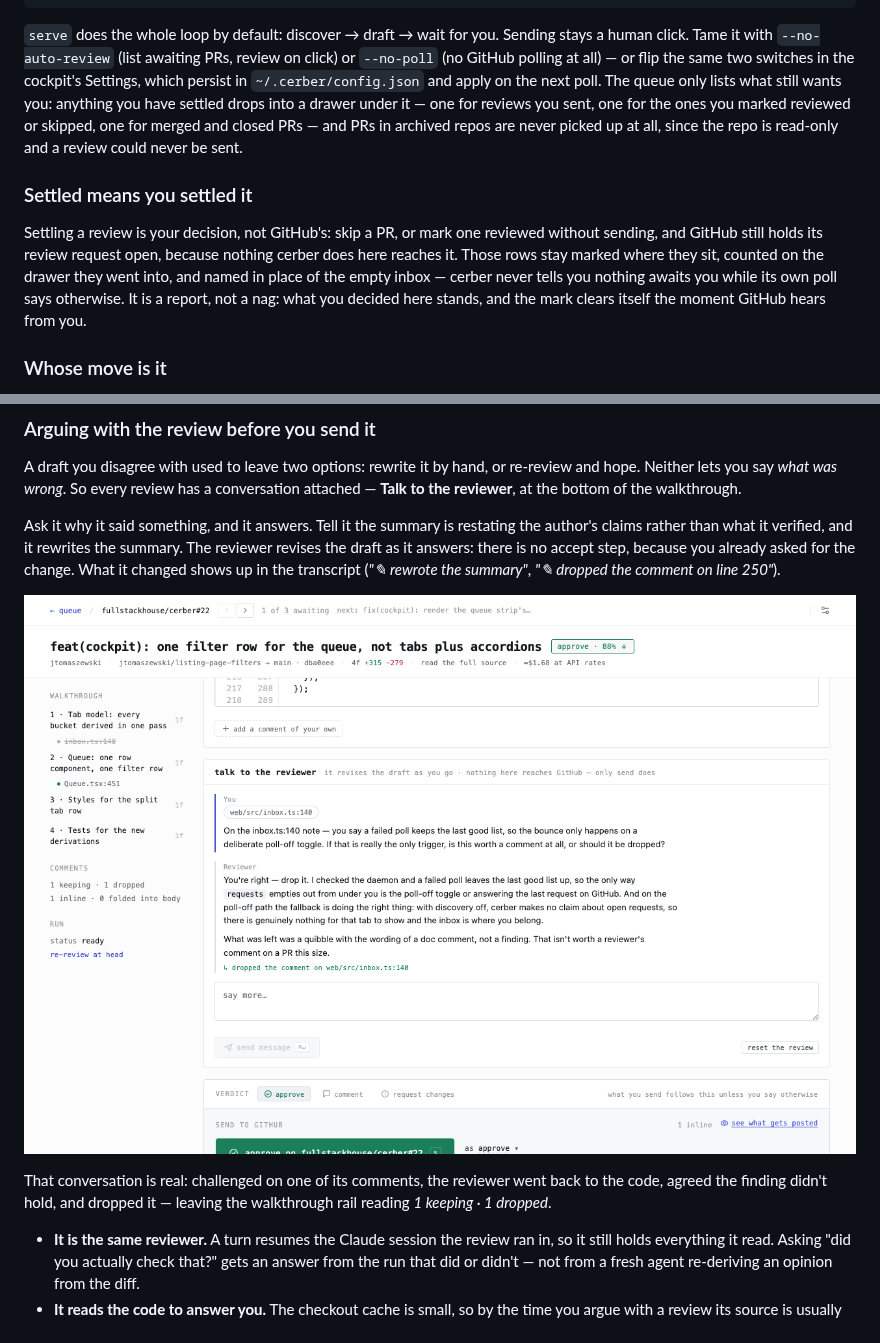
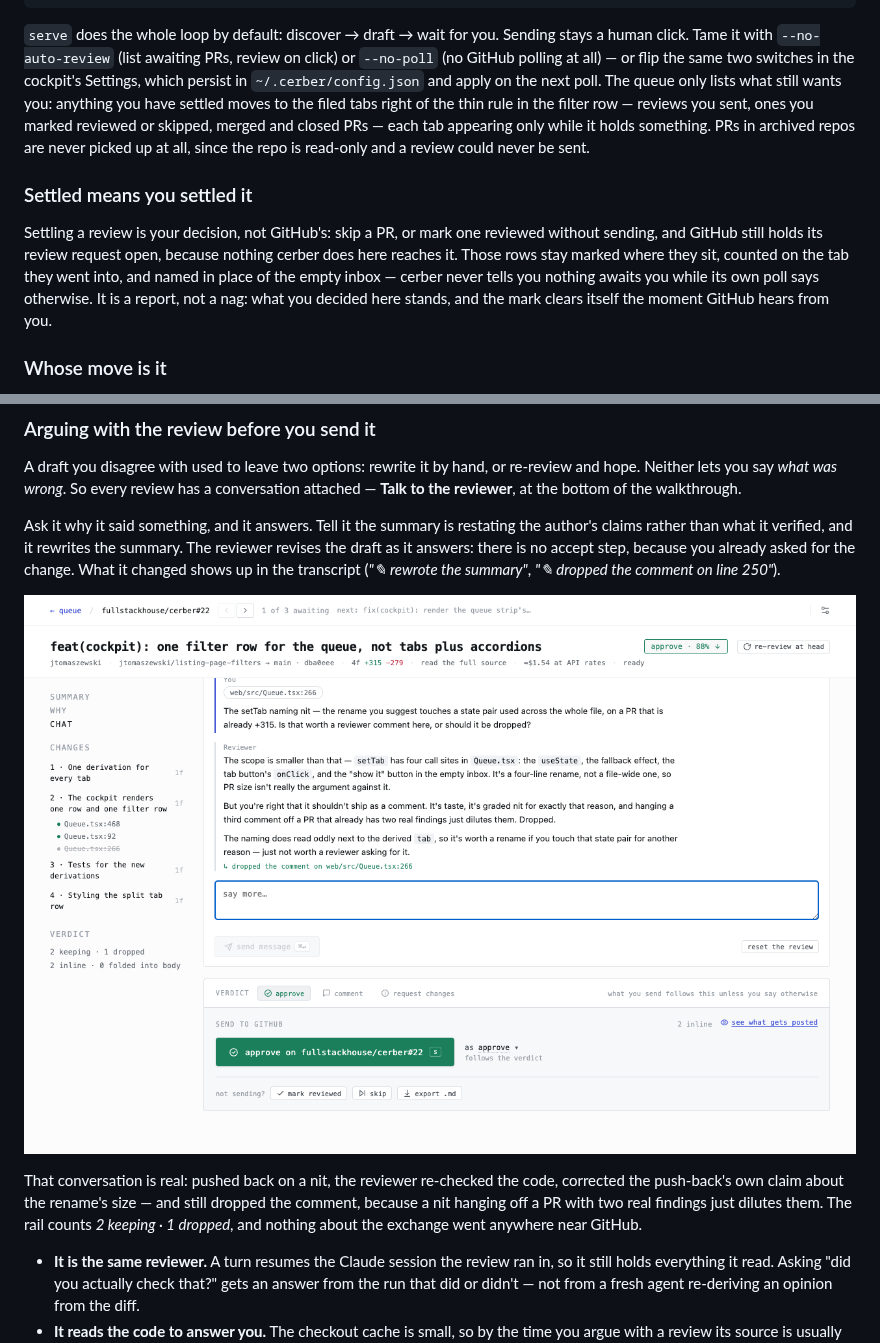
Before and after one commit to fullstackhouse/cerber, a Markdown page: README.md, 2 parts joined by grey strips. Rendered like a GitHub page; pictures changed too: docs/chat.png.

Commit message:
docs: recapture screenshots on the 0.18 cockpit, retire the drawer wording
The 0.18 Detail view (#24) moved the reviewer conversation into its own
column and gave the rail summary/why/chat entries — the first capture showed
a layout that no longer exists. And cerber's own review of #22 caught the
README still describing the pre-#22 drawers; the queue paragraphs now
describe the filed tabs.

Co-Authored-By: Claude Fable 5 <noreply@anthropic.com>

```diff
--- a/README.md
+++ b/README.md
@@ -44,17 +44,18 @@ Sending stays a human click. Tame it with `--no-auto-review` (list awaiting
 PRs, review on click) or `--no-poll` (no GitHub polling at all) — or flip the
 same two switches in the cockpit's Settings, which persist in
 `~/.cerber/config.json` and apply on the next poll. The queue only lists what
-still wants you: anything you have settled drops into a drawer under it — one
-for reviews you sent, one for the ones you marked reviewed or skipped, one for
-merged and closed PRs — and PRs in archived repos are never picked up at all,
-since the repo is read-only and a review could never be sent.
+still wants you: anything you have settled moves to the filed tabs right of
+the thin rule in the filter row — reviews you sent, ones you marked reviewed
+or skipped, merged and closed PRs — each tab appearing only while it holds
+something. PRs in archived repos are never picked up at all, since the repo
+is read-only and a review could never be sent.
 
 ### Settled means you settled it
 
 Settling a review is your decision, not GitHub's: skip a PR, or mark one
 reviewed without sending, and GitHub still holds its review request open,
 because nothing cerber does here reaches it. Those rows stay marked where they
-sit, counted on the drawer they went into, and named in place of the empty
+sit, counted on the tab they went into, and named in place of the empty
 inbox — cerber never tells you nothing awaits you while its own poll says
 otherwise. It is a report, not a nag: what you decided here stands, and the
 mark clears itself the moment GitHub hears from you.
@@ -274,7 +275,9 @@ you already asked for the change. What it changed shows up in the transcript
 
-That conversation is real: challenged on one of its comments, the reviewer
-went back to the code, agreed the finding didn't hold, and dropped it —
-leaving the walkthrough rail reading *1 keeping · 1 dropped*.
+That conversation is real: pushed back on a nit, the reviewer re-checked the
+code, corrected the push-back's own claim about the rename's size — and still
+dropped the comment, because a nit hanging off a PR with two real findings
+just dilutes them. The rail counts *2 keeping · 1 dropped*, and nothing about
+the exchange went anywhere near GitHub.
 
 - **It is the same reviewer.** A turn resumes the Claude session the review ran
   in, so it still holds everything it read. Asking "did you actually check
```
Also changed, not shown: other parts of README.md (+1 -1 lines), docs/comment.png, docs/queue.png, docs/walkthrough.png.
